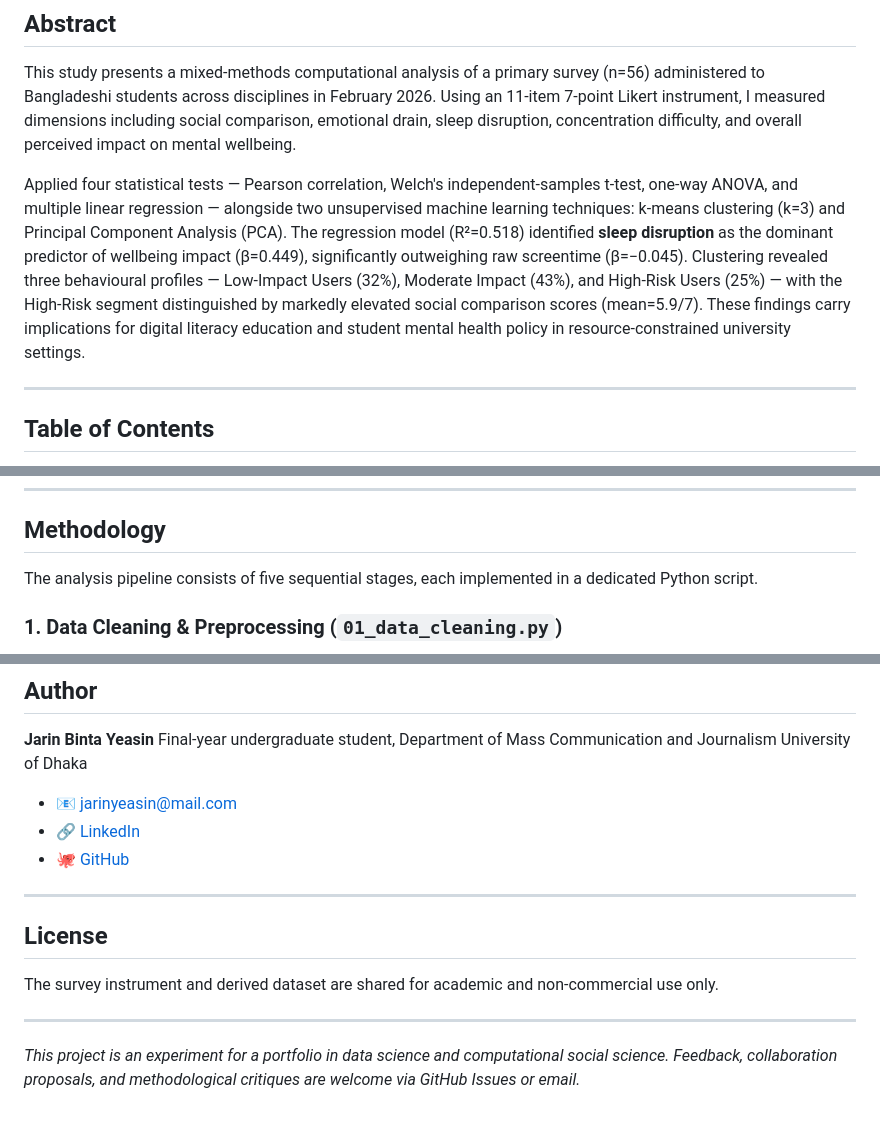
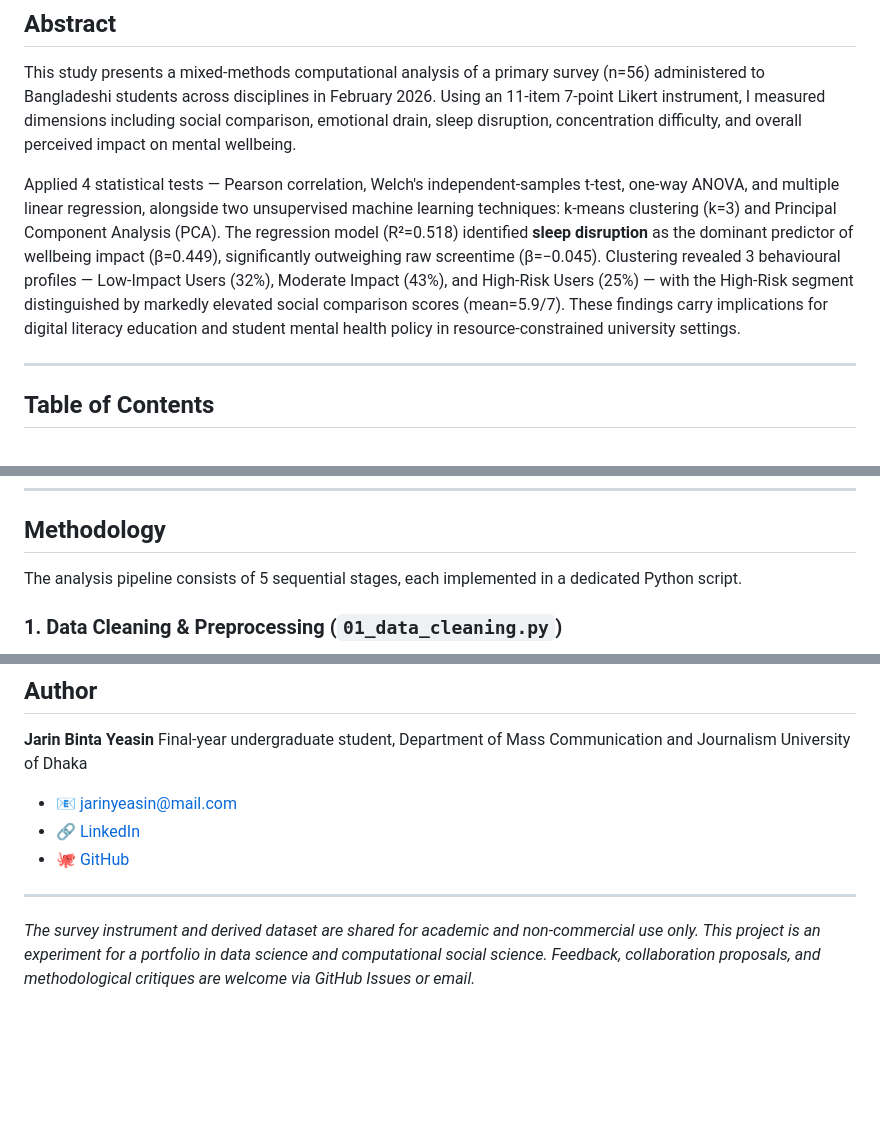
Before and after one commit to jarinyeasin/media-usage-wellbeing-project, a Markdown page: README.md, 3 parts joined by grey strips. Rendered like a GitHub page; blank space fills up the shorter version.

```diff
--- a/README.md
+++ b/README.md
@@ -17,7 +17,7 @@ Department of Mass Communication and Journalism, University of Dhaka
 
 This study presents a mixed-methods computational analysis of a primary survey (n=56) administered to Bangladeshi students across disciplines in February 2026. Using an 11-item 7-point Likert instrument, I measured dimensions including social comparison, emotional drain, sleep disruption, concentration difficulty, and overall perceived impact on mental wellbeing.
 
-Applied four statistical tests — Pearson correlation, Welch's independent-samples t-test, one-way ANOVA, and multiple linear regression — alongside two unsupervised machine learning techniques: k-means clustering (k=3) and Principal Component Analysis (PCA). The regression model (R²=0.518) identified **sleep disruption** as the dominant predictor of wellbeing impact (β=0.449), significantly outweighing raw screentime (β=−0.045). Clustering revealed three behavioural profiles — Low-Impact Users (32%), Moderate Impact (43%), and High-Risk Users (25%) — with the High-Risk segment distinguished by markedly elevated social comparison scores (mean=5.9/7). These findings carry implications for digital literacy education and student mental health policy in resource-constrained university settings.
+Applied 4 statistical tests — Pearson correlation, Welch's independent-samples t-test, one-way ANOVA, and multiple linear regression, alongside two unsupervised machine learning techniques: k-means clustering (k=3) and Principal Component Analysis (PCA). The regression model (R²=0.518) identified **sleep disruption** as the dominant predictor of wellbeing impact (β=0.449), significantly outweighing raw screentime (β=−0.045). Clustering revealed 3 behavioural profiles — Low-Impact Users (32%), Moderate Impact (43%), and High-Risk Users (25%) — with the High-Risk segment distinguished by markedly elevated social comparison scores (mean=5.9/7). These findings carry implications for digital literacy education and student mental health policy in resource-constrained university settings.
 
 ---
 
@@ -94,7 +94,7 @@ This project addresses that gap through a small data-driven attempt, combining p
 
 ## Methodology
 
-The analysis pipeline consists of five sequential stages, each implemented in a dedicated Python script.
+The analysis pipeline consists of 5 sequential stages, each implemented in a dedicated Python script.
 
 ### 1. Data Cleaning & Preprocessing (`01_data_cleaning.py`)
 
@@ -329,10 +329,5 @@ University of Dhaka
 
 ---
 
-## License
-The survey instrument and derived dataset are shared for academic and non-commercial use only.
-
----
-
-*This project is an experiment for a portfolio in data science and computational social science.
+*The survey instrument and derived dataset are shared for academic and non-commercial use only. This project is an experiment for a portfolio in data science and computational social science.
 Feedback, collaboration proposals, and methodological critiques are welcome via GitHub Issues or email.*
```
Also changed, not shown: other parts of README.md (+7 -7 lines).
